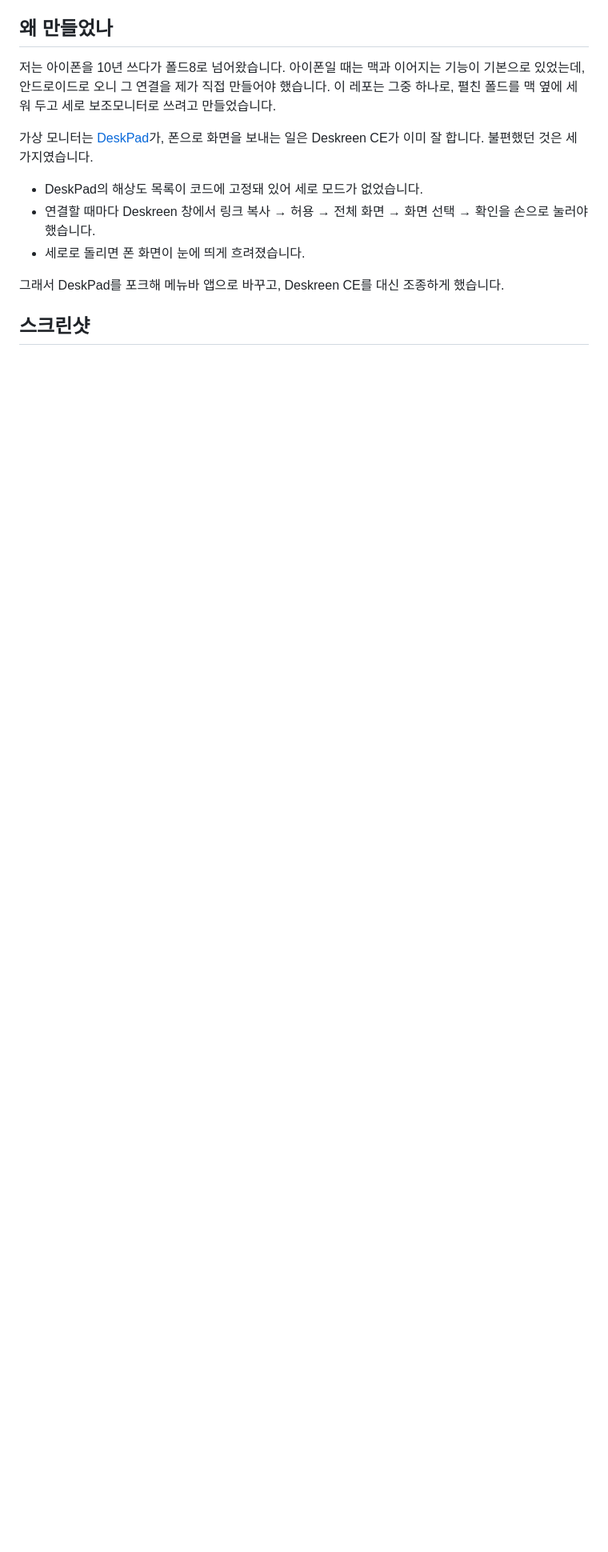
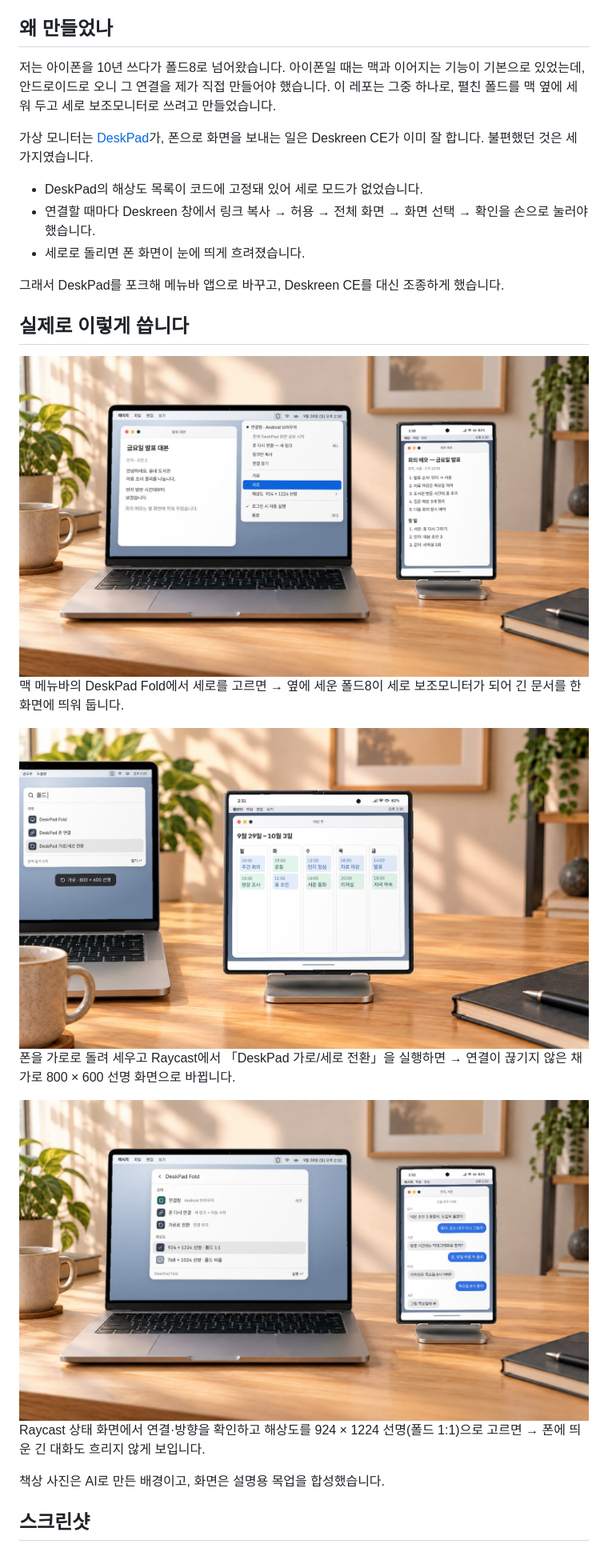
Before and after one commit to joonlab/deskpad-fold, a Markdown page: README.md, the part around the change. Shown at 80% size. GitHub-like rendering; pictures changed too: docs/images/scenes/1-portrait-monitor.jpg (added), docs/images/scenes/2-landscape-raycast.jpg (added), docs/images/scenes/3-raycast-status.jpg (added); blank space fills up the shorter version.

Commit message:
docs: add on-desk usage scenes
Co-Authored-By: Claude Opus 5.5 <noreply@anthropic.com>

```diff
--- a/README.md
+++ b/README.md
@@ -19,6 +19,19 @@
 - 세로로 돌리면 폰 화면이 눈에 띄게 흐려졌습니다.
 
 그래서 DeskPad를 포크해 메뉴바 앱으로 바꾸고, Deskreen CE를 대신 조종하게 했습니다.
+
+## 실제로 이렇게 씁니다
+
+![맥 메뉴바의 DeskPad Fold 메뉴에서 세로를 고른 모습과, 옆에 세운 폴드8에 긴 회의 메모 창이 떠 있는 책상](docs/images/scenes/1-portrait-monitor.jpg)
+맥 메뉴바의 DeskPad Fold에서 세로를 고르면 → 옆에 세운 폴드8이 세로 보조모니터가 되어 긴 문서를 한 화면에 띄워 둡니다.
+
+![Raycast에서 가로/세로 전환 명령을 실행하고, 폴드8 가로 화면에 주간 캘린더가 꽉 찬 모습](docs/images/scenes/2-landscape-raycast.jpg)
+폰을 가로로 돌려 세우고 Raycast에서 「DeskPad 가로/세로 전환」을 실행하면 → 연결이 끊기지 않은 채 가로 800 × 600 선명 화면으로 바뀝니다.
+
+![Raycast의 DeskPad Fold 상태 화면에서 해상도 924 × 1224를 고르고, 폴드8에 긴 대화창이 떠 있는 모습](docs/images/scenes/3-raycast-status.jpg)
+Raycast 상태 화면에서 연결·방향을 확인하고 해상도를 924 × 1224 선명(폴드 1:1)으로 고르면 → 폰에 띄운 긴 대화도 흐리지 않게 보입니다.
+
+책상 사진은 AI로 만든 배경이고, 화면은 설명용 목업을 합성했습니다.
 
 ## 스크린샷
 
```
Also changed, not shown: docs/mockups/README.md (+2 -0 lines), 6 other files.
